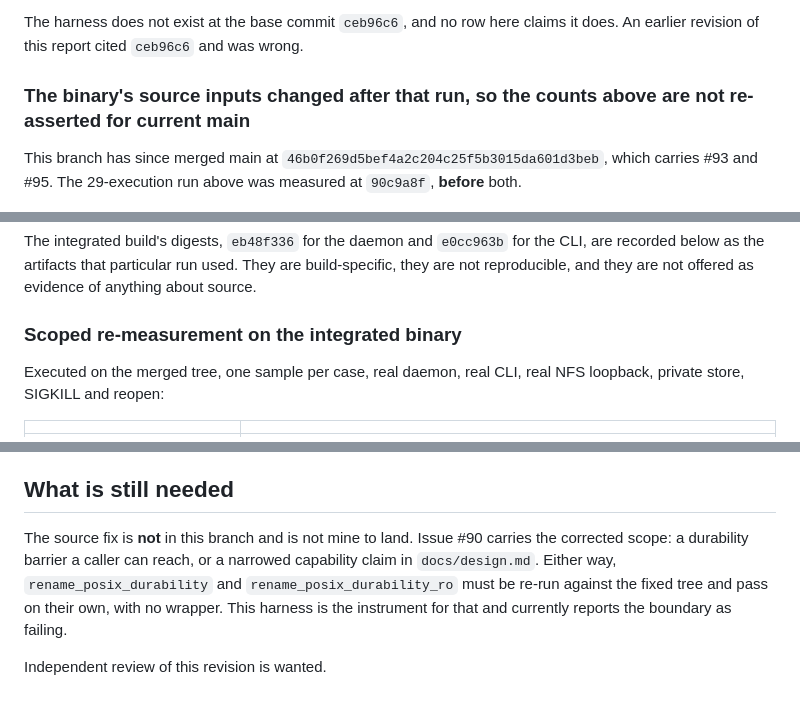
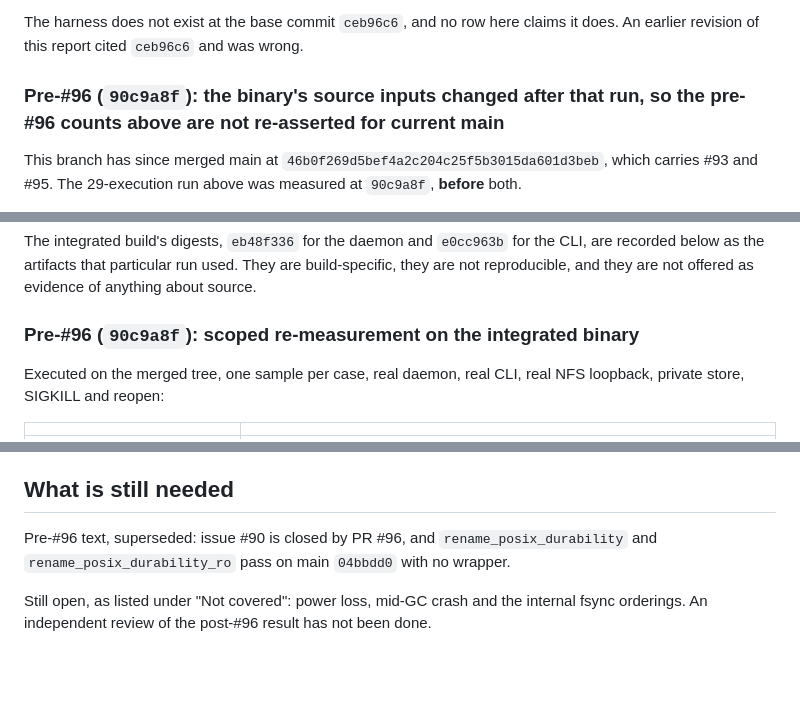
Before and after one commit to zeeshanhaque21/cowfs, a Markdown page: docs/verification/daemon-crash-acceptance.md, 3 parts joined by grey strips. Rendered like a GitHub page; blank space fills up the shorter version.

```diff
--- a/docs/verification/daemon-crash-acceptance.md
+++ b/docs/verification/daemon-crash-acceptance.md
@@ -74,7 +120,7 @@ is identical, because that revision only touched this document.
 The harness does not exist at the base commit `ceb96c6`, and no row here claims it does. An
 earlier revision of this report cited `ceb96c6` and was wrong.
 
-### The binary's source inputs changed after that run, so the counts above are not re-asserted for current main
+### Pre-#96 (`90c9a8f`): the binary's source inputs changed after that run, so the pre-#96 counts above are not re-asserted for current main
 
 This branch has since merged main at `46b0f269d5bef4a2c204c25f5b3015da601d3beb`, which carries #93
 and #95. The 29-execution run above was measured at `90c9a8f`, **before** both.
@@ -109,7 +155,7 @@ The integrated build's digests, `eb48f336` for the daemon and `e0cc963b` for the
 below as the artifacts that particular run used. They are build-specific, they are not reproducible,
 and they are not offered as evidence of anything about source.
 
-### Scoped re-measurement on the integrated binary
+### Pre-#96 (`90c9a8f`): scoped re-measurement on the integrated binary
 
 Executed on the merged tree, one sample per case, real daemon, real CLI, real NFS loopback, private
 store, SIGKILL and reopen:
@@ -558,10 +604,7 @@ collector's own 8 MiB floor.
 
 ## What is still needed
 
-The source fix is **not** in this branch and is not mine to land. Issue #90 carries the corrected
-scope: a durability barrier a caller can reach, or a narrowed capability claim in
-`docs/design.md`. Either way, `rename_posix_durability` and `rename_posix_durability_ro` must be
-re-run against the fixed tree and pass on their own, with no wrapper. This harness is the
-instrument for that and currently reports the boundary as failing.
+Pre-#96 text, superseded: issue #90 is closed by PR #96, and `rename_posix_durability` and `rename_posix_durability_ro` pass on main `04bbdd0` with no wrapper.
 
-Independent review of this revision is wanted.
+Still open, as listed under "Not covered": power loss, mid-GC crash and the internal fsync orderings.
+An independent review of the post-#96 result has not been done.
```
Also changed, not shown: other parts of docs/verification/daemon-crash-acceptance.md (+51 -5 lines), docs/reviews/issue88-status-20261008.md (added, +88 -0 lines).
